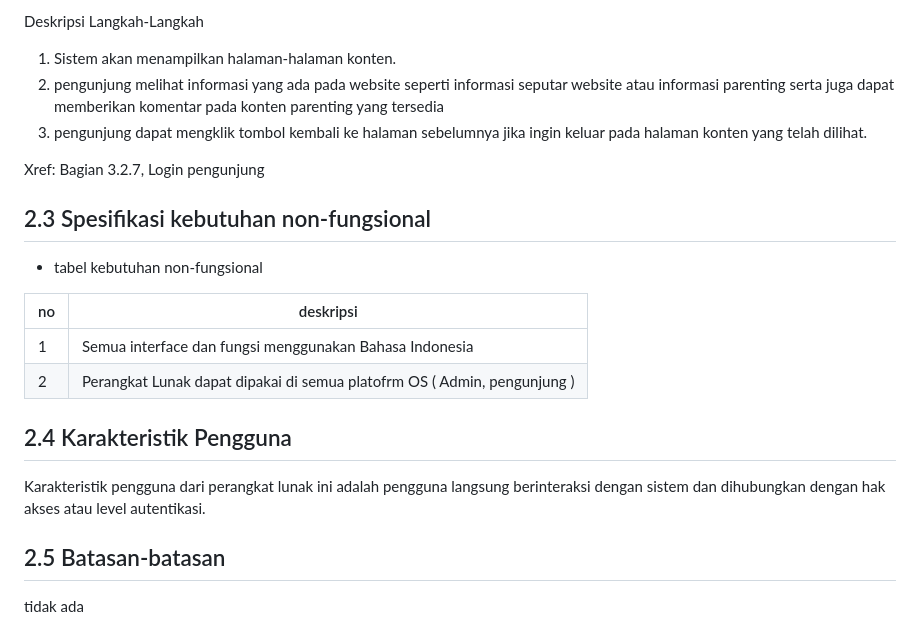
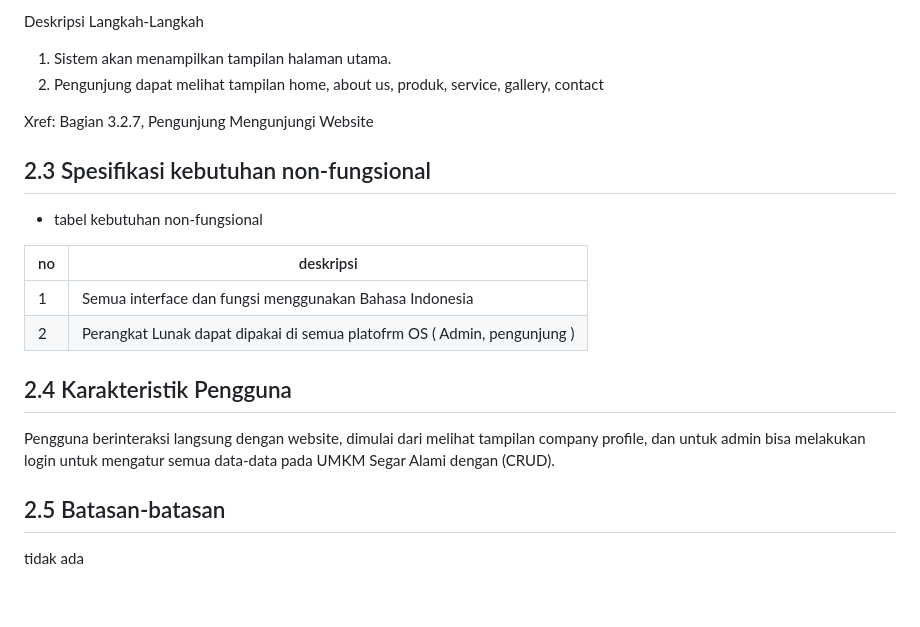
Before and after one commit to dane-09/UMKM_SegarAlami, a Markdown page: README.md, the part around the change printed below. Drawn GitHub-style; blank space fills up the shorter version.

```diff
--- a/README.md
+++ b/README.md
@@ -240,10 +240,9 @@ pengunjung mengunjungi website dan melihat informasi yang ada pada website seper
 
 Deskripsi Langkah-Langkah
-1. Sistem akan menampilkan halaman-halaman konten.
-2. pengunjung melihat informasi yang ada pada website seperti informasi seputar website atau informasi parenting serta juga dapat memberikan komentar pada konten parenting yang tersedia
-3. pengunjung dapat mengklik tombol kembali ke halaman sebelumnya jika ingin keluar pada halaman konten yang telah dilihat.
+1. Sistem akan menampilkan tampilan halaman utama.
+2. Pengunjung dapat melihat tampilan home, about us, produk, service, gallery, contact
 
-Xref: Bagian 3.2.7, Login pengunjung
+Xref: Bagian 3.2.7, Pengunjung Mengunjungi Website
 
 ## 2.3 Spesifikasi kebutuhan non-fungsional
 - tabel kebutuhan non-fungsional
@@ -254,7 +253,7 @@ Xref: Bagian 3.2.7, Login pengunjung
 |     2   |   Perangkat Lunak dapat dipakai di semua platofrm OS ( Admin, pengunjung )     |
 
 ## 2.4 Karakteristik Pengguna
-Karakteristik pengguna dari perangkat lunak ini adalah pengguna langsung berinteraksi dengan sistem dan dihubungkan dengan hak akses atau level autentikasi.
+Pengguna berinteraksi langsung dengan website, dimulai dari melihat tampilan company profile, dan  untuk admin bisa melakukan login untuk mengatur semua data-data pada UMKM Segar Alami dengan (CRUD).
 
 ## 2.5 Batasan-batasan
 tidak ada
```
Also changed, not shown: other parts of README.md (+36 -36 lines).
